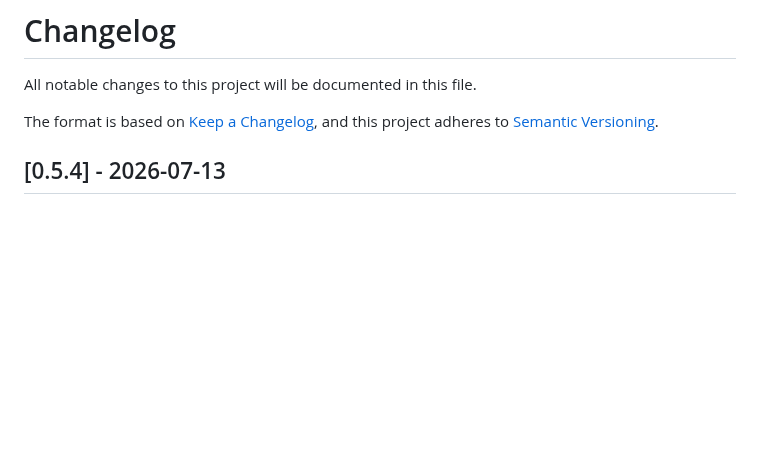
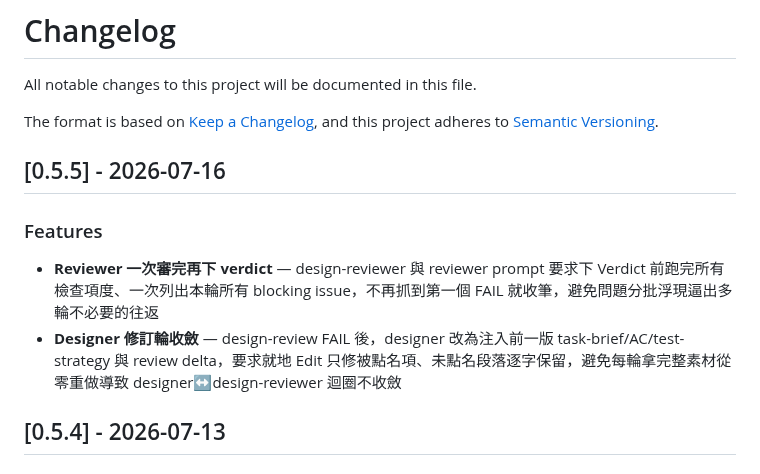
Before and after one commit to ggwhite/4x, a Markdown page: CHANGELOG.md, the part around the change. GitHub-like rendering; blank space fills up the shorter version.

Commit message:
docs: v0.5.5 changelog

```diff
--- a/CHANGELOG.md
+++ b/CHANGELOG.md
@@ -4,6 +4,13 @@ All notable changes to this project will be documented in this file.
 
 The format is based on [Keep a Changelog](https://keepachangelog.com/),
 and this project adheres to [Semantic Versioning](https://semver.org/).
+
+## [0.5.5] - 2026-07-16
+
+### Features
+
+- **Reviewer 一次審完再下 verdict** — design-reviewer 與 reviewer prompt 要求下 Verdict 前跑完所有檢查項度、一次列出本輪所有 blocking issue，不再抓到第一個 FAIL 就收筆，避免問題分批浮現逼出多輪不必要的往返
+- **Designer 修訂輪收斂** — design-review FAIL 後，designer 改為注入前一版 task-brief/AC/test-strategy 與 review delta，要求就地 Edit 只修被點名項、未點名段落逐字保留，避免每輪拿完整素材從零重做導致 designer↔design-reviewer 迴圈不收斂
 
 ## [0.5.4] - 2026-07-13
 
```
